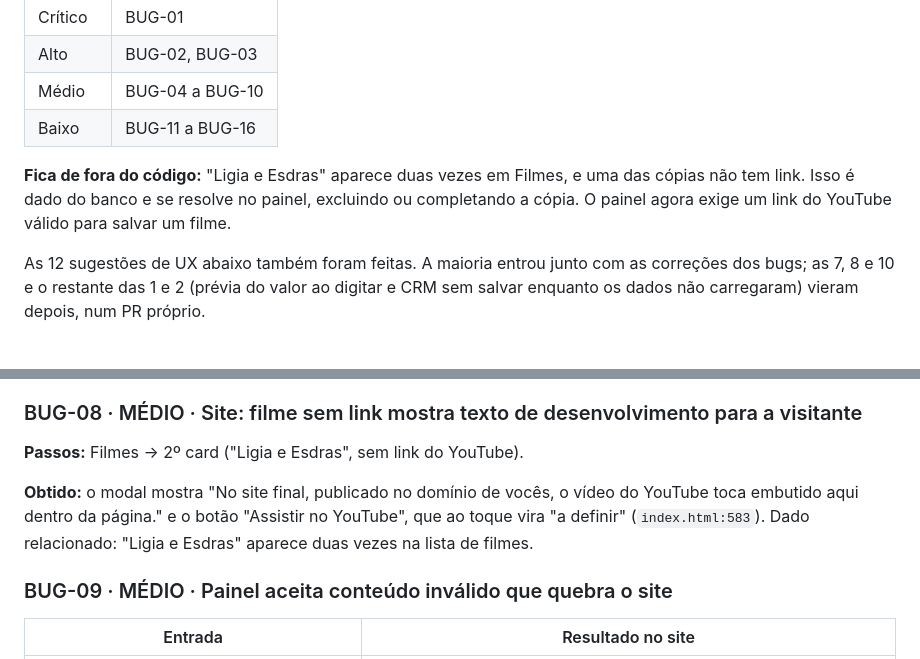
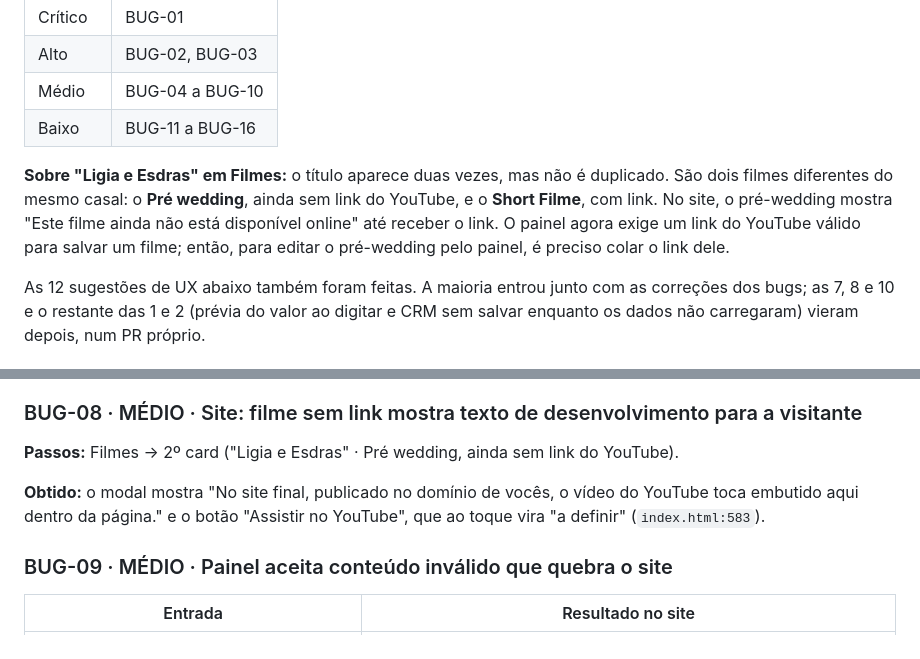
Before and after one commit to opedroofelix-coder/biacastelano, a Markdown page: fonte/qa/RELATORIO-QA.md, 2 parts joined by grey strips. GitHub-like rendering.

Commit message:
QA: relatório corrige a nota sobre "Ligia e Esdras" em Filmes
Não é filme duplicado: são dois filmes diferentes do mesmo casal (Pré
wedding, ainda sem link, e Short Filme). A nota agora diz isso e avisa que,
para editar o pré-wedding pelo painel, é preciso colar o link dele.

Co-Authored-By: Claude Opus 5.5 <noreply@anthropic.com>
Claude-Session: https://claude.ai/code/session_01LBMCboQYDs7iq51FaA3pip

```diff
--- a/fonte/qa/RELATORIO-QA.md
+++ b/fonte/qa/RELATORIO-QA.md
@@ -14,8 +14,11 @@ foram rodadas de novo depois de cada commit.
 | Médio | BUG-04 a BUG-10 |
 | Baixo | BUG-11 a BUG-16 |
 
-**Fica de fora do código:** "Ligia e Esdras" aparece duas vezes em Filmes, e uma das cópias não tem link.
-Isso é dado do banco e se resolve no painel, excluindo ou completando a cópia. O painel agora exige um link do YouTube válido para salvar um filme.
+**Sobre "Ligia e Esdras" em Filmes:** o título aparece duas vezes, mas não é duplicado. São dois filmes
+diferentes do mesmo casal: o **Pré wedding**, ainda sem link do YouTube, e o **Short Filme**, com link. No
+site, o pré-wedding mostra "Este filme ainda não está disponível online" até receber o link. O painel agora
+exige um link do YouTube válido para salvar um filme; então, para editar o pré-wedding pelo painel, é
+preciso colar o link dele.
 
 As 12 sugestões de UX abaixo também foram feitas. A maioria entrou junto com as correções dos bugs; as 7, 8 e 10 e o restante das 1 e 2 (prévia do valor ao digitar e CRM sem salvar enquanto os dados não carregaram) vieram depois, num PR próprio.
 
@@ -96,10 +99,10 @@ onde a pessoa estava, `history.scrollRestoration` fica preso em `manual` e o bot
 (contato e rodapé) trocam o texto para "a definir" e não fazem nada. A visitante não tem como chamar a Bia.
 
 ### BUG-08 · MÉDIO · Site: filme sem link mostra texto de desenvolvimento para a visitante
-**Passos:** Filmes → 2º card ("Ligia e Esdras", sem link do YouTube).
+**Passos:** Filmes → 2º card ("Ligia e Esdras" · Pré wedding, ainda sem link do YouTube).
 
 **Obtido:** o modal mostra "No site final, publicado no domínio de vocês, o vídeo do YouTube toca embutido aqui dentro da página." e
-o botão "Assistir no YouTube", que ao toque vira "a definir" (`index.html:583`). Dado relacionado: "Ligia e Esdras" aparece duas vezes na lista de filmes.
+o botão "Assistir no YouTube", que ao toque vira "a definir" (`index.html:583`).
 
 ### BUG-09 · MÉDIO · Painel aceita conteúdo inválido que quebra o site
 | Entrada | Resultado no site |
```
